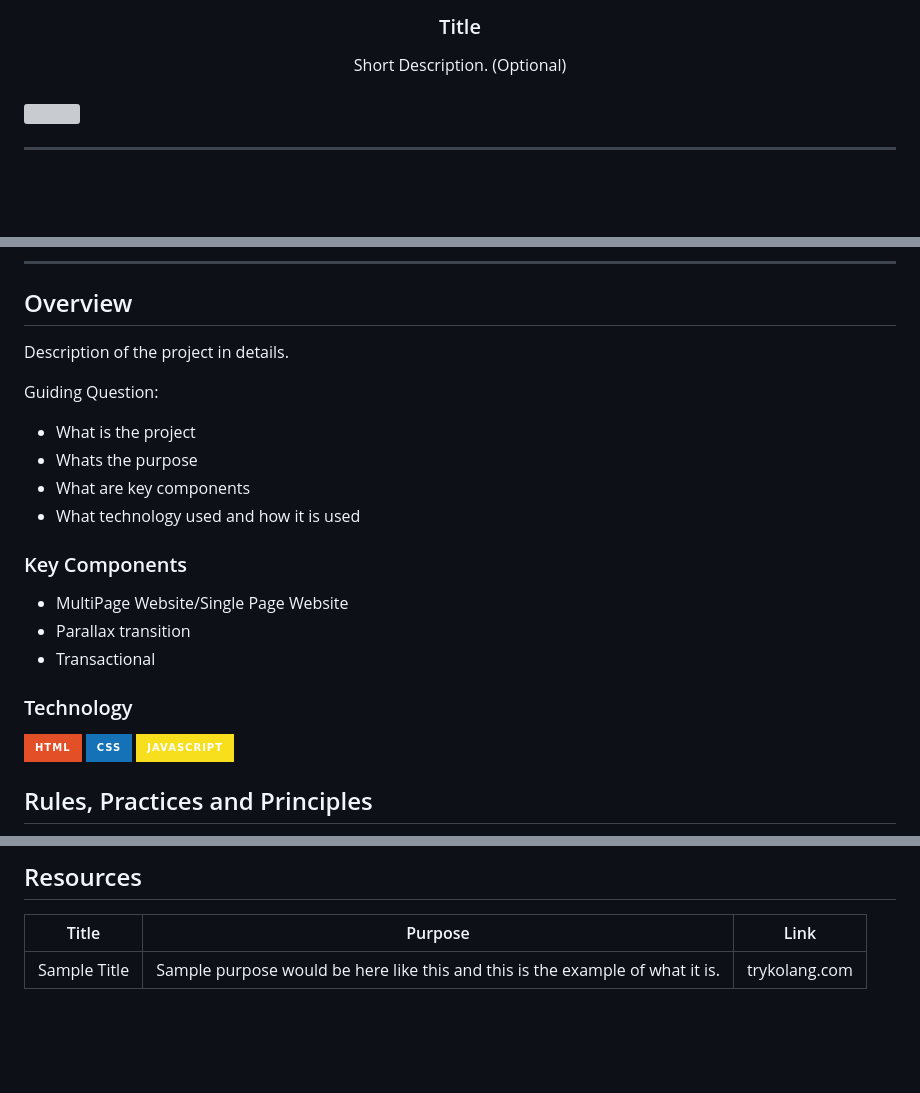
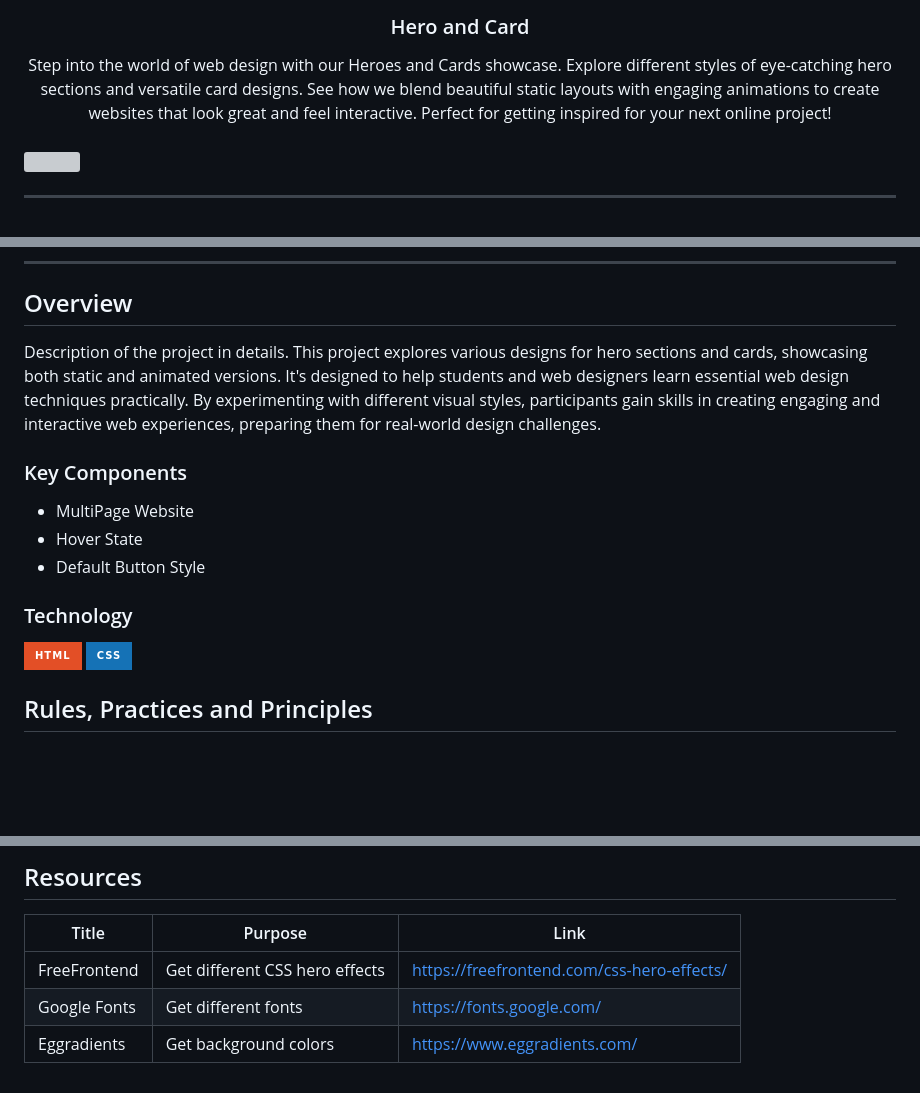
Before and after one commit to nicollechoy/WD-HandsOn2-Choy, a Markdown page: readme.md, 3 parts joined by grey strips. Rendered like a GitHub page; badges without logos; blank space fills up the shorter version; grey boxes are pictures that could not be loaded.

```diff
--- a/readme.md
+++ b/readme.md
@@ -10,10 +10,10 @@
   </a>
 <!-- TODO: Change Title to the name of the title of your Project -->
-  <h3 align="center">Title</h3>
+  <h3 align="center">Hero and Card</h3>
 </div>
 <!-- TODO: Make a short description -->
 <div align="center">
-  Short Description. (Optional)
+Step into the world of web design with our Heroes and Cards showcase. Explore different styles of eye-catching hero sections and versatile card designs. See how we blend beautiful static layouts with engaging animations to create websites that look great and feel interactive. Perfect for getting inspired for your next online project!
 </div>
 
 <br />
@@ -58,25 +58,19 @@
 <!-- TODO: To be changed -->
 <!-- The following are just sample -->
 Description of the project in details.
-
-Guiding Question:
-- What is the project
-- Whats the purpose
-- What are key components
-- What technology used and how it is used
+This project explores various designs for hero sections and cards, showcasing both static and animated versions. It's designed to help students and web designers learn essential web design techniques practically. By experimenting with different visual styles, participants gain skills in creating engaging and interactive web experiences, preparing them for real-world design challenges.
 
 ### Key Components
 <!-- TODO: List of Key Components -->
 <!-- The following are just sample -->
-- MultiPage Website/Single Page Website
-- Parallax transition
-- Transactional
+- MultiPage Website
+- Hover State
+- Default Button Style
 
 ### Technology
 <!-- TODO: List of Technology Used -->
 ![HTML](https://img.shields.io/badge/HTML-E34F26?style=for-the-badge&logo=html5&logoColor=white)
 ![CSS](https://img.shields.io/badge/CSS-1572B6?style=for-the-badge&logo=css3&logoColor=white)
-![JavaScript](https://img.shields.io/badge/JavaScript-F7DF1E?style=for-the-badge&logo=javascript&logoColor=white)
 
 ## Rules, Practices and Principles
 1. Always use `WD-` in the front of the Title of the Project for the Subject followed by your custom naming.
@@ -117,4 +111,6 @@ WD-ProjectName
 <!-- TODO: Add References -->
 | Title | Purpose | Link |
 |-|-|-|
-| Sample Title | Sample purpose would be here like this and this is the example of what it is. | trykolang.com |
+| FreeFrontend | Get different CSS hero effects | https://freefrontend.com/css-hero-effects/ |
+| Google Fonts | Get different fonts | https://fonts.google.com/ |
+| Eggradients | Get background colors | https://www.eggradients.com/ |
```
Also changed, not shown: other parts of readme.md (+2 -2 lines).
